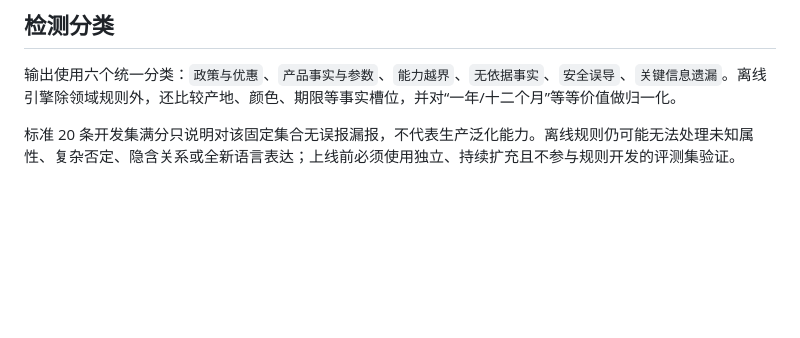
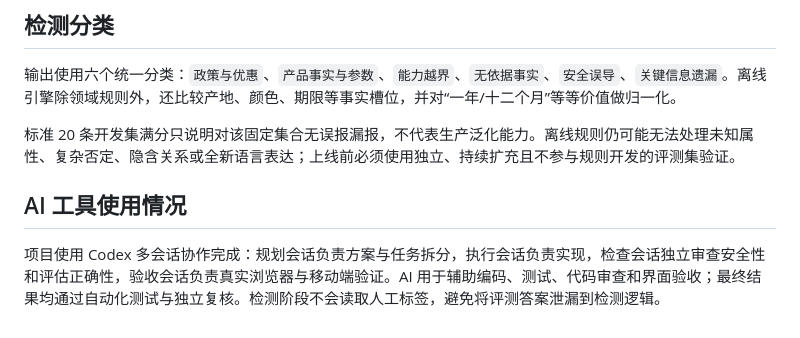
Before and after one commit to cx-hub666/customer-service-hallucination-detector, a Markdown page: README.md, the part around the change. GitHub-like rendering; blank space fills up the shorter version.

Commit message:
Document AI tool usage and collaboration process
Added section on AI tool usage and Codex collaboration.

```diff
--- a/README.md
+++ b/README.md
@@ -71,3 +71,7 @@ python -m unittest discover -s tests -v
 输出使用六个统一分类：`政策与优惠`、`产品事实与参数`、`能力越界`、`无依据事实`、`安全误导`、`关键信息遗漏`。离线引擎除领域规则外，还比较产地、颜色、期限等事实槽位，并对“一年/十二个月”等等价值做归一化。
 
 标准 20 条开发集满分只说明对该固定集合无误报漏报，不代表生产泛化能力。离线规则仍可能无法处理未知属性、复杂否定、隐含关系或全新语言表达；上线前必须使用独立、持续扩充且不参与规则开发的评测集验证。
+
+## AI 工具使用情况
+
+项目使用 Codex 多会话协作完成：规划会话负责方案与任务拆分，执行会话负责实现，检查会话独立审查安全性和评估正确性，验收会话负责真实浏览器与移动端验证。AI 用于辅助编码、测试、代码审查和界面验收；最终结果均通过自动化测试与独立复核。检测阶段不会读取人工标签，避免将评测答案泄漏到检测逻辑。
```
